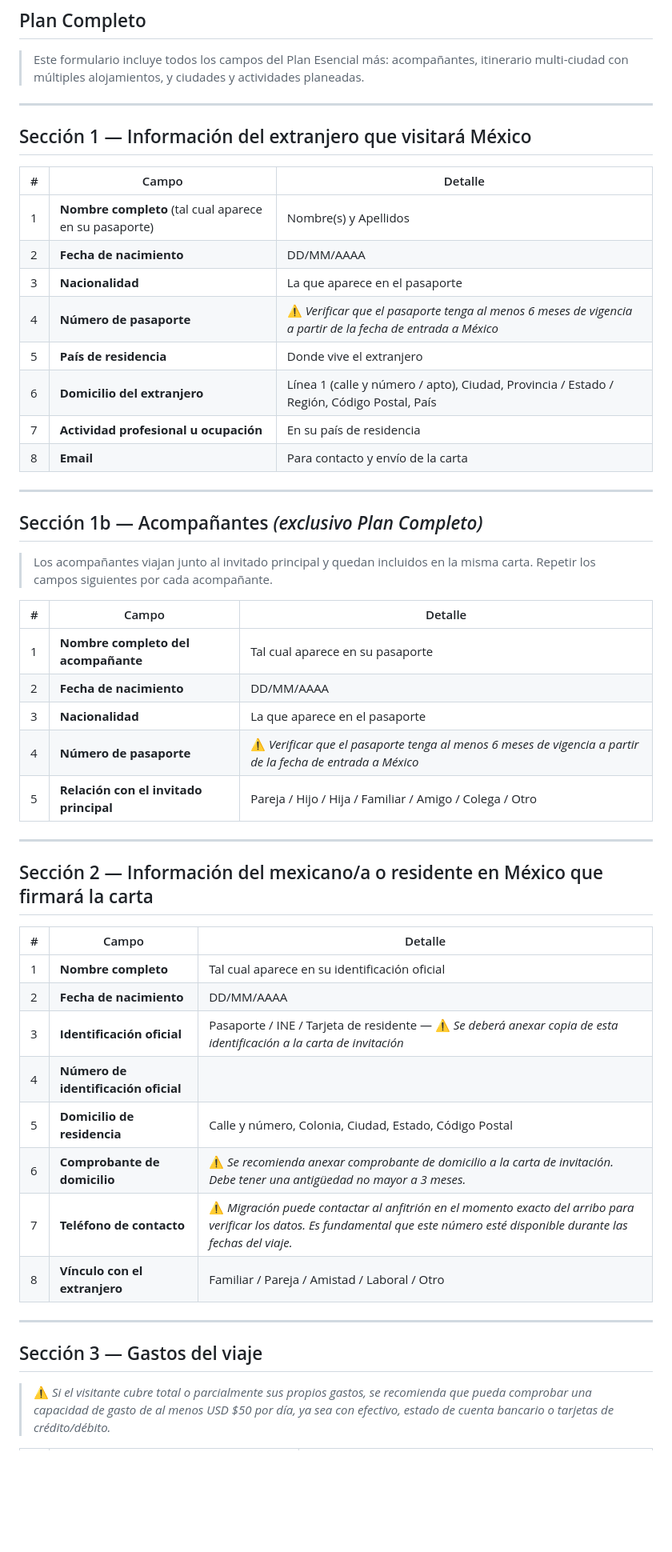
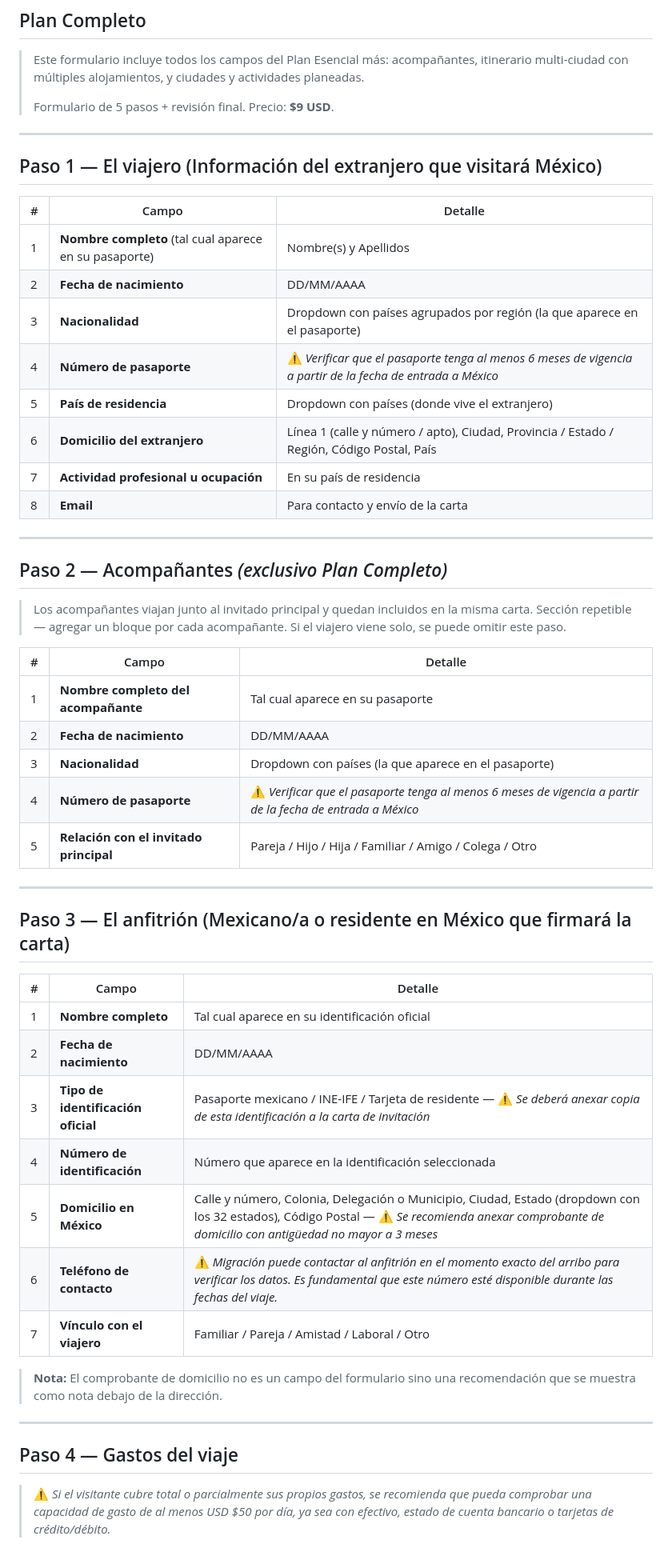
Before and after one commit to staraceraffaello-blip/carta-invitacion-mexico, a Markdown page: formulario_completo.md, the part around one of its changes. Shown at 80% size. GitHub-like rendering; blank space fills up the shorter version.

```diff
--- a/formulario_completo.md
+++ b/formulario_completo.md
@@ -2,54 +2,57 @@
 ## Plan Completo
 
 > Este formulario incluye todos los campos del Plan Esencial más: acompañantes, itinerario multi-ciudad con múltiples alojamientos, y ciudades y actividades planeadas.
+>
+> Formulario de 5 pasos + revisión final. Precio: **$9 USD**.
 
 ---
 
-## Sección 1 — Información del extranjero que visitará México
+## Paso 1 — El viajero (Información del extranjero que visitará México)
 
 | # | Campo | Detalle |
 |---|-------|---------|
 | 1 | **Nombre completo** (tal cual aparece en su pasaporte) | Nombre(s) y Apellidos |
 | 2 | **Fecha de nacimiento** | DD/MM/AAAA |
-| 3 | **Nacionalidad** | La que aparece en el pasaporte |
+| 3 | **Nacionalidad** | Dropdown con países agrupados por región (la que aparece en el pasaporte) |
 | 4 | **Número de pasaporte** | ⚠️ *Verificar que el pasaporte tenga al menos 6 meses de vigencia a partir de la fecha de entrada a México* |
-| 5 | **País de residencia** | Donde vive el extranjero |
+| 5 | **País de residencia** | Dropdown con países (donde vive el extranjero) |
 | 6 | **Domicilio del extranjero** | Línea 1 (calle y número / apto), Ciudad, Provincia / Estado / Región, Código Postal, País |
 | 7 | **Actividad profesional u ocupación** | En su país de residencia |
 | 8 | **Email** | Para contacto y envío de la carta |
 
 ---
 
-## Sección 1b — Acompañantes *(exclusivo Plan Completo)*
+## Paso 2 — Acompañantes *(exclusivo Plan Completo)*
 
-> Los acompañantes viajan junto al invitado principal y quedan incluidos en la misma carta. Repetir los campos siguientes por cada acompañante.
+> Los acompañantes viajan junto al invitado principal y quedan incluidos en la misma carta. Sección repetible — agregar un bloque por cada acompañante. Si el viajero viene solo, se puede omitir este paso.
 
 | # | Campo | Detalle |
 |---|-------|---------|
 | 1 | **Nombre completo del acompañante** | Tal cual aparece en su pasaporte |
 | 2 | **Fecha de nacimiento** | DD/MM/AAAA |
-| 3 | **Nacionalidad** | La que aparece en el pasaporte |
+| 3 | **Nacionalidad** | Dropdown con países (la que aparece en el pasaporte) |
 | 4 | **Número de pasaporte** | ⚠️ *Verificar que el pasaporte tenga al menos 6 meses de vigencia a partir de la fecha de entrada a México* |
 | 5 | **Relación con el invitado principal** | Pareja / Hijo / Hija / Familiar / Amigo / Colega / Otro |
 
 ---
 
-## Sección 2 — Información del mexicano/a o residente en México que firmará la carta
+## Paso 3 — El anfitrión (Mexicano/a o residente en México que firmará la carta)
 
 | # | Campo | Detalle |
 |---|-------|---------|
 | 1 | **Nombre completo** | Tal cual aparece en su identificación oficial |
 | 2 | **Fecha de nacimiento** | DD/MM/AAAA |
-| 3 | **Identificación oficial** | Pasaporte / INE / Tarjeta de residente — ⚠️ *Se deberá anexar copia de esta identificación a la carta de invitación* |
-| 4 | **Número de identificación oficial** | |
-| 5 | **Domicilio de residencia** | Calle y número, Colonia, Ciudad, Estado, Código Postal |
-| 6 | **Comprobante de domicilio** | ⚠️ *Se recomienda anexar comprobante de domicilio a la carta de invitación. Debe tener una antigüedad no mayor a 3 meses.* |
-| 7 | **Teléfono de contacto** | ⚠️ *Migración puede contactar al anfitrión en el momento exacto del arribo para verificar los datos. Es fundamental que este número esté disponible durante las fechas del viaje.* |
-| 8 | **Vínculo con el extranjero** | Familiar / Pareja / Amistad / Laboral / Otro |
+| 3 | **Tipo de identificación oficial** | Pasaporte mexicano / INE-IFE / Tarjeta de residente — ⚠️ *Se deberá anexar copia de esta identificación a la carta de invitación* |
+| 4 | **Número de identificación** | Número que aparece en la identificación seleccionada |
+| 5 | **Domicilio en México** | Calle y número, Colonia, Delegación o Municipio, Ciudad, Estado (dropdown con los 32 estados), Código Postal — ⚠️ *Se recomienda anexar comprobante de domicilio con antigüedad no mayor a 3 meses* |
+| 6 | **Teléfono de contacto** | ⚠️ *Migración puede contactar al anfitrión en el momento exacto del arribo para verificar los datos. Es fundamental que este número esté disponible durante las fechas del viaje.* |
+| 7 | **Vínculo con el viajero** | Familiar / Pareja / Amistad / Laboral / Otro |
+
+> **Nota:** El comprobante de domicilio no es un campo del formulario sino una recomendación que se muestra como nota debajo de la dirección.
 
 ---
 
-## Sección 3 — Gastos del viaje
+## Paso 4 — Gastos del viaje
 
 > ⚠️ *Si el visitante cubre total o parcialmente sus propios gastos, se recomienda que pueda comprobar una capacidad de gasto de al menos USD $50 por día, ya sea con efectivo, estado de cuenta bancario o tarjetas de crédito/débito.*
 
```
Also changed, not shown: other parts of formulario_completo.md (+35 -21 lines), formulario_esencial.md (+55 -38 lines).
